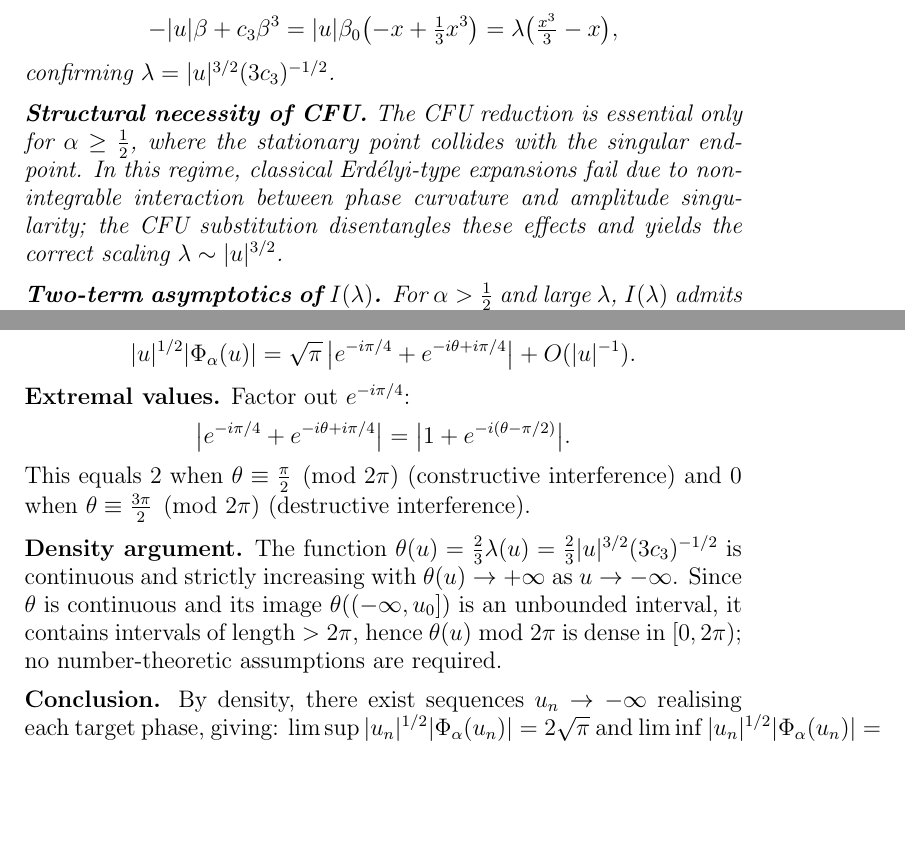
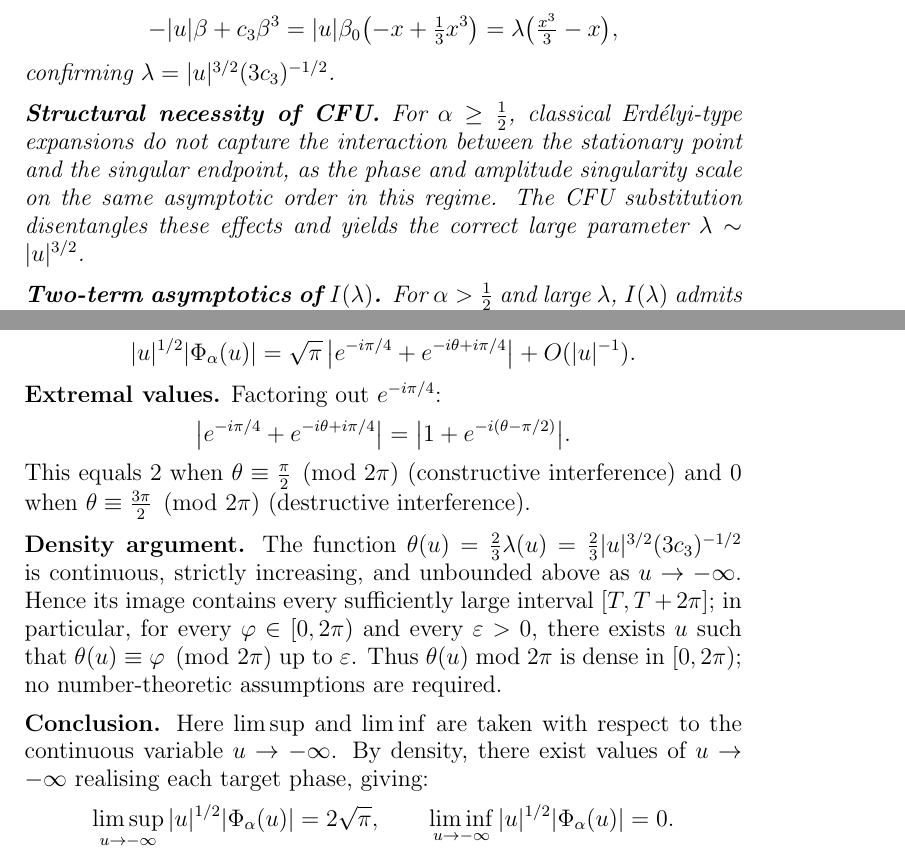
Before and after one commit to Waschtl904/prolate-primes-paper, a LaTeX paper (fold_model.tex): two parts of pages 2 and 4 of 5, joined at a grey line, cut so that both start at the same text, the shorter picture padded with empty space. Compiled offline with pdfLaTeX.

Commit message:
v29: precise density argument via [T,T+2pi] intervals, explicit limsup over continuous u, CFU essentiality reformulated as scaling coincidence

```diff
--- a/fold_model.tex
+++ b/fold_model.tex
@@ -196,13 +198,12 @@ confirming $\lambda=|u|^{3/2}(3c_3)^{-1/2}$.
 
 \medskip
 \noindent\textbf{Structural necessity of CFU.}
-The CFU reduction is essential only for $\alpha\ge\tfrac{1}{2}$,
-where the stationary point collides with the singular endpoint.
-In this regime, classical Erd\'elyi-type expansions fail
-due to non-integrable interaction between phase curvature
-and amplitude singularity; the CFU substitution
-disentangles these effects and yields the correct scaling
-$\lambda\sim|u|^{3/2}$.
+For $\alpha\ge\tfrac{1}{2}$, classical Erd\'elyi-type expansions
+do not capture the interaction between the stationary point
+and the singular endpoint, as the phase and amplitude singularity
+scale on the same asymptotic order in this regime.
+The CFU substitution disentangles these effects
+and yields the correct large parameter $\lambda\sim|u|^{3/2}$.
 
 \medskip
 \noindent\textbf{Two-term asymptotics of $I(\lambda)$.}
@@ -342,8 +343,9 @@ writing $\theta:=\tfrac{2}{3}\lambda(u)$:
   \bigl|e^{-i\pi/4}+e^{-i\theta+i\pi/4}\bigr|
   + O(|u|^{-1}).
 \]
+
 \noindent\textbf{Extremal values.}
-Factor out $e^{-i\pi/4}$:
+Factoring out $e^{-i\pi/4}$:
 \[
   \bigl|e^{-i\pi/4}+e^{-i\theta+i\pi/4}\bigr|
   = \bigl|1 + e^{-i(\theta - \pi/2)}\bigr|.
@@ -357,21 +359,29 @@ and $0$ when $\theta\equiv\tfrac{3\pi}{2}\pmod{2\pi}$
 \noindent\textbf{Density argument.}
 The function $\theta(u)=\tfrac{2}{3}\lambda(u)
 =\tfrac{2}{3}|u|^{3/2}(3c_3)^{-1/2}$
-is continuous and strictly increasing with
-$\theta(u)\to+\infty$ as $u\to-\infty$.
-Since $\theta$ is continuous and its image
-$\theta((-\infty,u_0])$ is an unbounded interval,
-it contains intervals of length $>2\pi$,
-hence $\theta(u)\bmod 2\pi$ is dense in $[0,2\pi)$;
+is continuous, strictly increasing, and unbounded above
+as $u\to-\infty$.
+Hence its image contains every sufficiently large
+interval $[T, T+2\pi]$;
+in particular, for every $\varphi\in[0,2\pi)$
+and every $\varepsilon>0$,
+there exists $u$ such that
+$\theta(u)\equiv\varphi\pmod{2\pi}$
+up to $\varepsilon$.
+Thus $\theta(u)\bmod 2\pi$ is dense in $[0,2\pi)$;
 no number-theoretic assumptions are required.
 
 \medskip
 \noindent\textbf{Conclusion.}
-By density, there exist sequences $u_n\to-\infty$ realising
-each target phase, giving:
-$\limsup |u_n|^{1/2}|\Phi_\alpha(u_n)|=2\sqrt{\pi}$
-and
-$\liminf |u_n|^{1/2}|\Phi_\alpha(u_n)|=0$.
+Here $\limsup$ and $\liminf$ are taken with respect
+to the continuous variable $u\to-\infty$.
+By density, there exist values of $u\to-\infty$
+realising each target phase, giving:
+\[
+  \limsup_{u\to-\infty}|u|^{1/2}|\Phi_\alpha(u)|=2\sqrt{\pi},
+  \qquad
+  \liminf_{u\to-\infty}|u|^{1/2}|\Phi_\alpha(u)|=0.
+\]
 This proves Theorem~\ref{thm:nolimit}.
 \end{remark}
 
```
Also changed, not shown: fold_model.tex (6 more changed lines).
